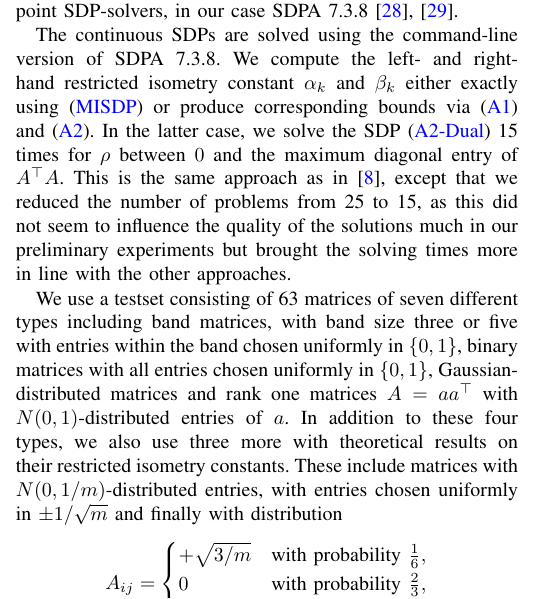
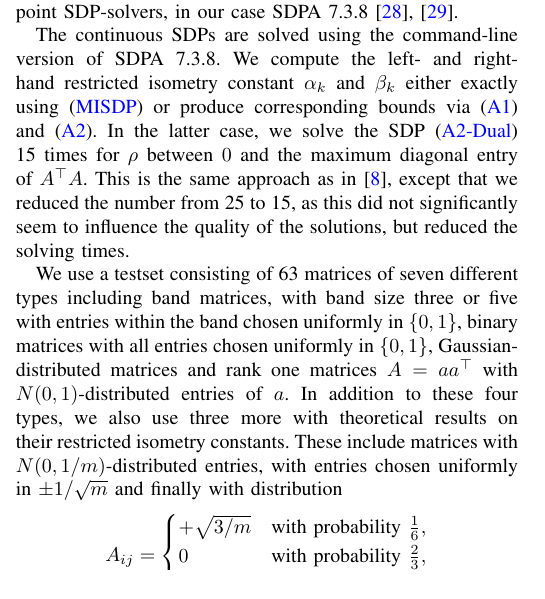
Before and after one commit to scipopt/SCIP-SDP, a LaTeX paper (RIP-MISDP-Paper/IEEE_RIP-MISDP.tex): part of one column of page 4 of 6, cut so that both start at the same text. Compiled offline with pdfLaTeX; a missing font is replaced by an installed copy or a similar font; a LaTeX package or settings file that is missing is left out.

Commit message:
paper: reformulation

```diff
--- a/RIP-MISDP-Paper/IEEE_RIP-MISDP.tex
+++ b/RIP-MISDP-Paper/IEEE_RIP-MISDP.tex
@@ -558,10 +558,9 @@ constant $\alpha_k$ and $\beta_k$ either exactly using~\eqref{MISDP} or
 produce corresponding bounds via~\eqref{Asp07} and~\eqref{Asp08}. In
 the latter case, we solve the SDP~\eqref{Asp08Dual} 15 times for $\rho$ between~$0$ and the maximum
 diagonal entry of $A\T A$. This is the same approach as in \cite{Asp08},
-except that we reduced the number of problems from 25 to 15, as this did
-not seem to influence the quality of the solutions much in our preliminary
-experiments but brought the solving times more in line with the other
-approaches.
+except that we reduced the number from 25 to 15, as this did
+not significantly seem to influence the quality of the solutions,
+but reduced the solving times.
 
 We use a testset consisting of 63 matrices of seven
 different types including band matrices,
```
